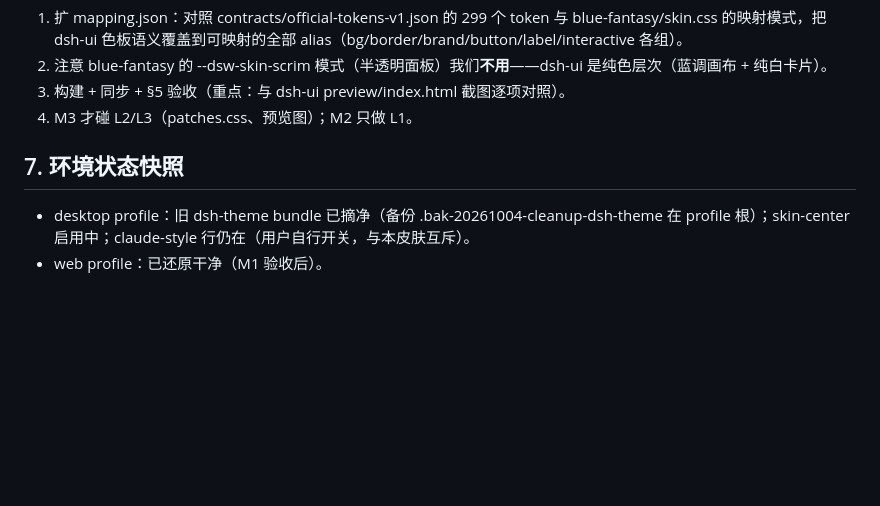
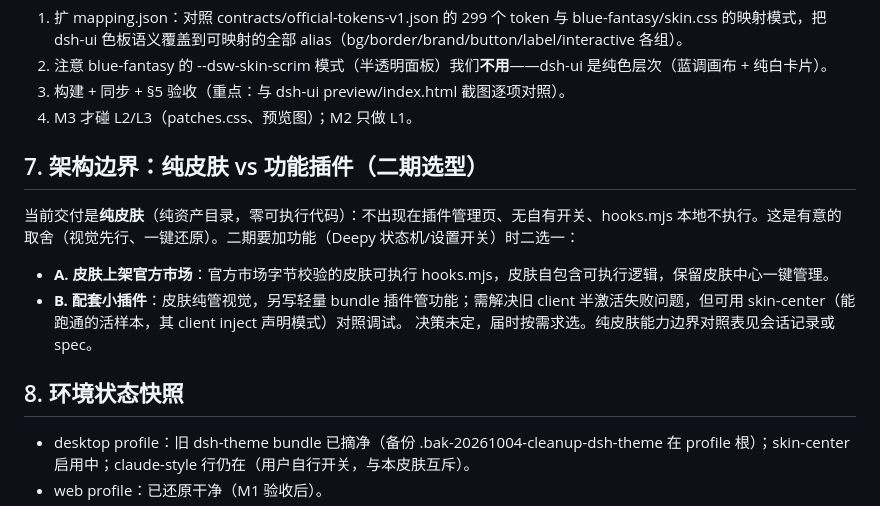
Before and after one commit to ase-sketch/dsh-theme, a Markdown page: HANDOFF.md, the part around the change. Drawn GitHub-style; blank space fills up the shorter version.

Commit message:
docs: 交接补二期架构边界（纯皮肤 vs 功能插件选型）

```diff
--- a/HANDOFF.md
+++ b/HANDOFF.md
@@ -63,7 +63,14 @@ Playwright 要点（脚本参考 .agents/shots/_e2e*.py，M1 实证可用）：
 3. 构建 + 同步 + §5 验收（重点：与 dsh-ui preview/index.html 截图逐项对照）。
 4. M3 才碰 L2/L3（patches.css、预览图）；M2 只做 L1。
 
-## 7. 环境状态快照
+## 7. 架构边界：纯皮肤 vs 功能插件（二期选型）
+
+当前交付是**纯皮肤**（纯资产目录，零可执行代码）：不出现在插件管理页、无自有开关、hooks.mjs 本地不执行。这是有意的取舍（视觉先行、一键还原）。二期要加功能（Deepy 状态机/设置开关）时二选一：
+- **A. 皮肤上架官方市场**：官方市场字节校验的皮肤可执行 hooks.mjs，皮肤自包含可执行逻辑，保留皮肤中心一键管理。
+- **B. 配套小插件**：皮肤纯管视觉，另写轻量 bundle 插件管功能；需解决旧 client 半激活失败问题，但可用 skin-center（能跑通的活样本，其 client inject 声明模式）对照调试。
+决策未定，届时按需求选。纯皮肤能力边界对照表见会话记录或 spec。
+
+## 8. 环境状态快照
 
 - desktop profile：旧 dsh-theme bundle 已摘净（备份 .bak-20261004-cleanup-dsh-theme 在 profile 根）；skin-center 启用中；claude-style 行仍在（用户自行开关，与本皮肤互斥）。
 - web profile：已还原干净（M1 验收后）。
```
